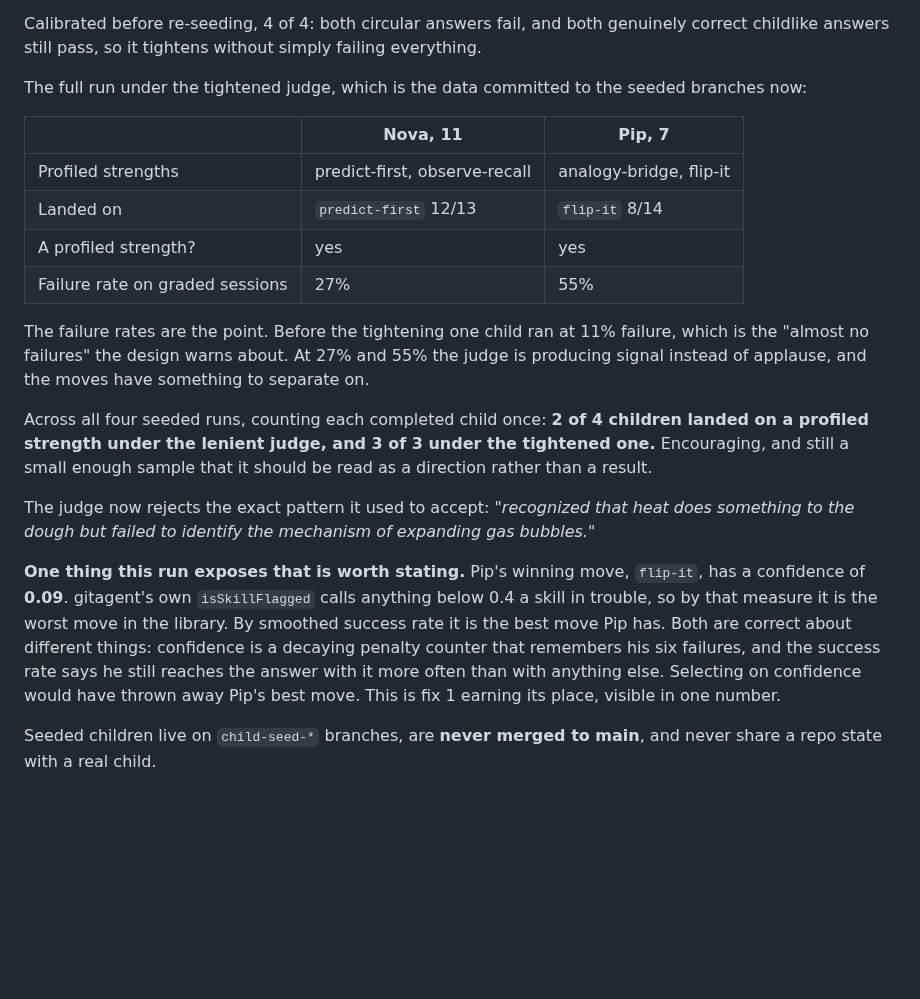
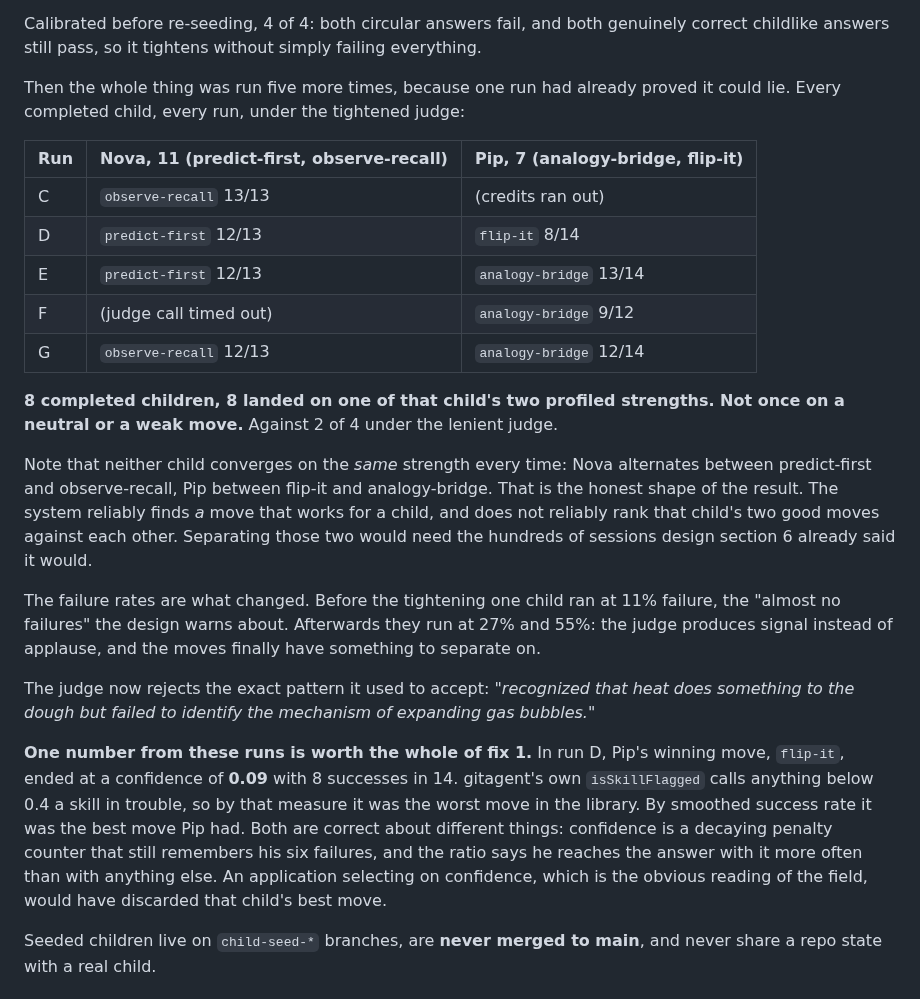
Before and after one commit to rohan1402/Whyzr, a Markdown page: README.md, the part around the change. GitHub-like rendering; blank space fills up the shorter version.

Commit message:
Five confirmation runs: 8 of 8 children found a profiled strength
Ran the seeding five times under the tightened judge rather than trusting
one run, since an earlier single run had already produced a result that did
not replicate. Every completed child landed on one of that child's two
profiled strengths, never on a neutral or weak move. Against 2 of 4 under
the lenient judge.

Stated with the limit attached: neither child converges on the SAME strength
every run. Nova alternates predict-first and observe-recall, Pip alternates
flip-it and analogy-bridge. The system reliably finds A move that works for
a child; it does not reliably rank that child's two good moves against each
other, which is the sample-size wall design section 6 already named.

```diff
--- a/README.md
+++ b/README.md
@@ -379,39 +379,48 @@ Calibrated before re-seeding, 4 of 4: both circular answers fail, and both
 genuinely correct childlike answers still pass, so it tightens without
 simply failing everything.
 
-The full run under the tightened judge, which is the data committed to the
-seeded branches now:
+Then the whole thing was run five more times, because one run had already
+proved it could lie. Every completed child, every run, under the tightened
+judge:
 
-| | Nova, 11 | Pip, 7 |
+| Run | Nova, 11 (predict-first, observe-recall) | Pip, 7 (analogy-bridge, flip-it) |
 |---|---|---|
-| Profiled strengths | predict-first, observe-recall | analogy-bridge, flip-it |
-| Landed on | `predict-first` 12/13 | `flip-it` 8/14 |
-| A profiled strength? | yes | yes |
-| Failure rate on graded sessions | 27% | 55% |
+| C | `observe-recall` 13/13 | (credits ran out) |
+| D | `predict-first` 12/13 | `flip-it` 8/14 |
+| E | `predict-first` 12/13 | `analogy-bridge` 13/14 |
+| F | (judge call timed out) | `analogy-bridge` 9/12 |
+| G | `observe-recall` 12/13 | `analogy-bridge` 12/14 |
 
-The failure rates are the point. Before the tightening one child ran at 11%
-failure, which is the "almost no failures" the design warns about. At 27%
-and 55% the judge is producing signal instead of applause, and the moves
-have something to separate on.
+**8 completed children, 8 landed on one of that child's two profiled
+strengths. Not once on a neutral or a weak move.** Against 2 of 4 under the
+lenient judge.
 
-Across all four seeded runs, counting each completed child once: **2 of 4
-children landed on a profiled strength under the lenient judge, and 3 of 3
-under the tightened one.** Encouraging, and still a small enough sample that
-it should be read as a direction rather than a result.
+Note that neither child converges on the *same* strength every time: Nova
+alternates between predict-first and observe-recall, Pip between flip-it and
+analogy-bridge. That is the honest shape of the result. The system reliably
+finds *a* move that works for a child, and does not reliably rank that
+child's two good moves against each other. Separating those two would need
+the hundreds of sessions design section 6 already said it would.
+
+The failure rates are what changed. Before the tightening one child ran at
+11% failure, the "almost no failures" the design warns about. Afterwards
+they run at 27% and 55%: the judge produces signal instead of applause, and
+the moves finally have something to separate on.
 
 The judge now rejects the exact pattern it used to accept: *"recognized that
 heat does something to the dough but failed to identify the mechanism of
 expanding gas bubbles."*
 
-**One thing this run exposes that is worth stating.** Pip's winning move,
-`flip-it`, has a confidence of **0.09**. gitagent's own `isSkillFlagged`
-calls anything below 0.4 a skill in trouble, so by that measure it is the
-worst move in the library. By smoothed success rate it is the best move Pip
-has. Both are correct about different things: confidence is a decaying
-penalty counter that remembers his six failures, and the success rate says
-he still reaches the answer with it more often than with anything else.
-Selecting on confidence would have thrown away Pip's best move. This is
-fix 1 earning its place, visible in one number.
+**One number from these runs is worth the whole of fix 1.** In run D, Pip's
+winning move, `flip-it`, ended at a confidence of **0.09** with 8 successes
+in 14. gitagent's own `isSkillFlagged` calls anything below 0.4 a skill in
+trouble, so by that measure it was the worst move in the library. By
+smoothed success rate it was the best move Pip had. Both are correct about
+different things: confidence is a decaying penalty counter that still
+remembers his six failures, and the ratio says he reaches the answer with it
+more often than with anything else. An application selecting on confidence,
+which is the obvious reading of the field, would have discarded that child's
+best move.
 
 Seeded children live on `child-seed-*` branches, are **never merged to
 main**, and never share a repo state with a real child.
```
Also changed, not shown: NEXT.md (+5 -5 lines).
